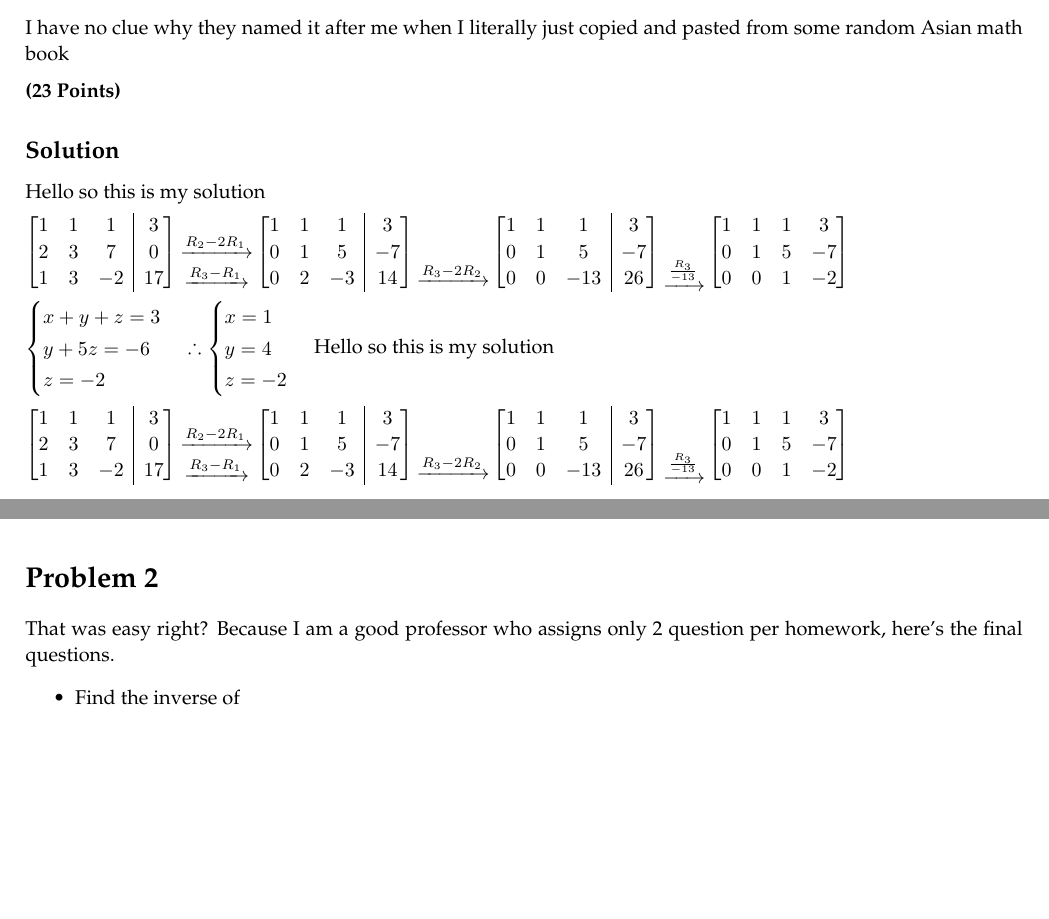
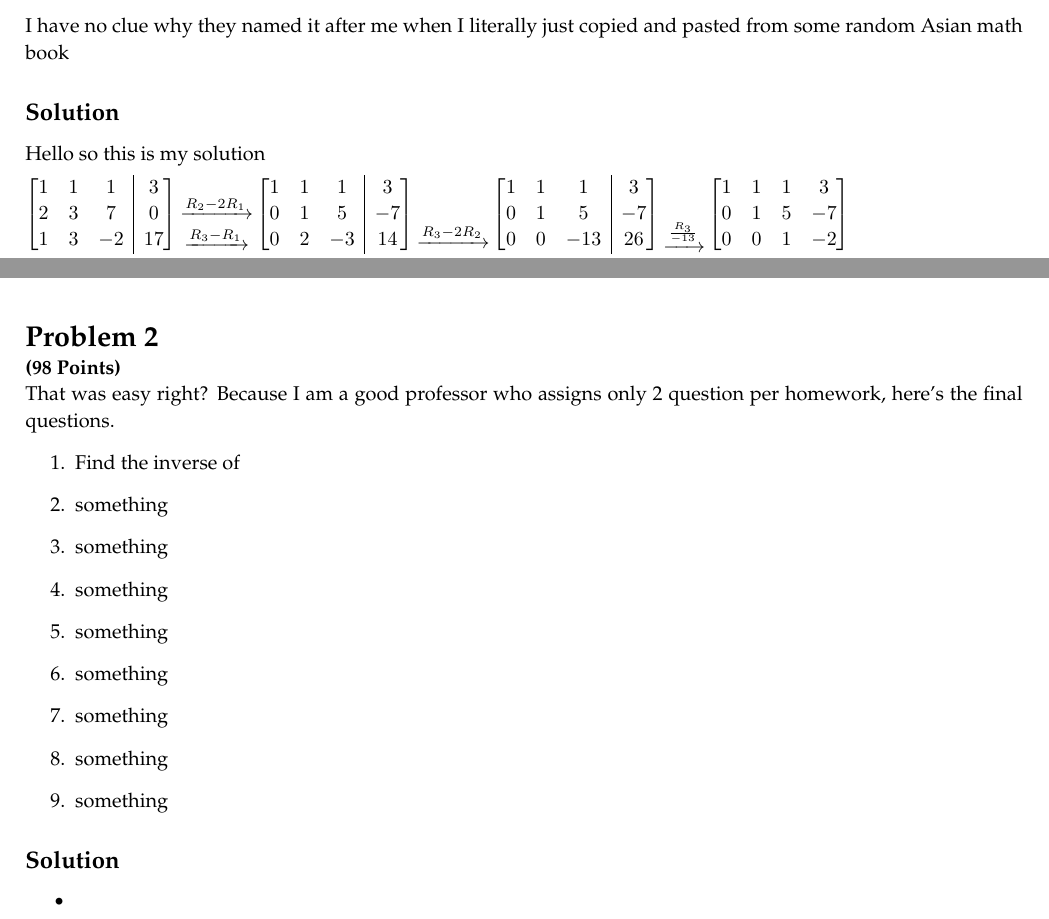
Before and after one commit to theopn/my-tex-template, a LaTeX document (Clean_LA_HW_Template.tex): two parts of pages 2 and 3 of 3, joined at a grey line, cut so that both start at the same text, the shorter picture padded with empty space. Compiled offline with pdfLaTeX.

Commit message:
Changed env a little bit

```diff
--- a/tp_la_hw_template.tex
+++ b/Clean_LA_HW_Template.tex
@@ -78,10 +76,9 @@
 
 % Solution commands; use NoNewLine for underfull hbox err %
 \newcommand{\solution}{\subsection{\large Solution}}
-\newcommand{\solutionNoNewLine}{\ \\ \textbf{\large Solution}}
 
 % Homework with points %
-\newcommand{\points}[1]{\vspace*{-10pt}\paragraph*{{(#1 Points)}}}
+\newcommand{\points}[1]{\vspace*{-10pt}\paragraph*{{(#1 Points)}}\ \\}
 %%%%%% ---------------------------------------------------------------- %%%%%
 
 %%%%%%%%%% ------------------------------------------ %%%%%%%%%%
@@ -154,9 +152,6 @@
           \end{align*}
           I have no clue why they named it after me when I literally just copied and pasted from some random Asian math book
       \end{question}
-        % I will fix points underfull issue
-        \points{23}
-
       \solution
       Hello so this is my solution\\
       $\begin{amatrix}{3}
@@ -192,39 +187,28 @@
         y = 4\\
         z = -2
       \end{cases}$
-        Hello so this is my solution\\
-        $\begin{amatrix}{3}
-          1 & 1 & 1 & 3\\
-          2 & 3 & 7 & 0\\
-          1 & 3 & -2 & 17
-        \end{amatrix}
-        \arrows3{}{R_2 - 2R_1}{R_3 - R_1}
-        \begin{amatrix}{3}
-          1 & 1 & 1 & 3\\
-          0 & 1 & 5 & -7\\
-          0 & 2 & -3 & 14
-        \end{amatrix}
-        \arrows3{}{}{R_3 - 2R_2}
-        \begin{amatrix}{3}
-          1 & 1 & 1 & 3\\
-          0 & 1 & 5 & -7\\
-          0 & 0 & -13 & 26
-        \end{amatrix}
-        \arrows3{}{}{\frac{R_3}{-13}}
-        \begin{bmatrix}
-          1 & 1 & 1 & 3\\
-          0 & 1 & 5 & -7\\
-          0 & 0 & 1 & -2
-        \end{bmatrix}$\\
     \end{homeworkProblem}
 
     \begin{homeworkProblem}
+      \points{98}
       \begin{question}
         That was easy right? Because I am a good professor who assigns only 2 question per homework, here's the final questions.
+        \begin{enumerate}
+          \item Find the inverse of
+          \item something
+          \item something
+          \item something
+          \item something
+          \item something
+          \item something
+          \item something
+          \item something
+        \end{enumerate}
+      \end{question}
+      \solution
       \begin{itemize}
-          \item Find the inverse of
+        \item
       \end{itemize}
-      \end{question}
     \end{homeworkProblem}
 \end{document}
 %%%%%%%%%%%%%%%%%%%%%%%%%%%%%%%%%%%%%%%%%%%%%%%%%%
```
Also changed, not shown: Clean_LA_HW_Template.pdf (added), tp_la_hw_template.pdf (deleted), Clean_LA_HW_Template.tex (5 more changed lines). Lines whose indentation alone changed are shown as unchanged.
